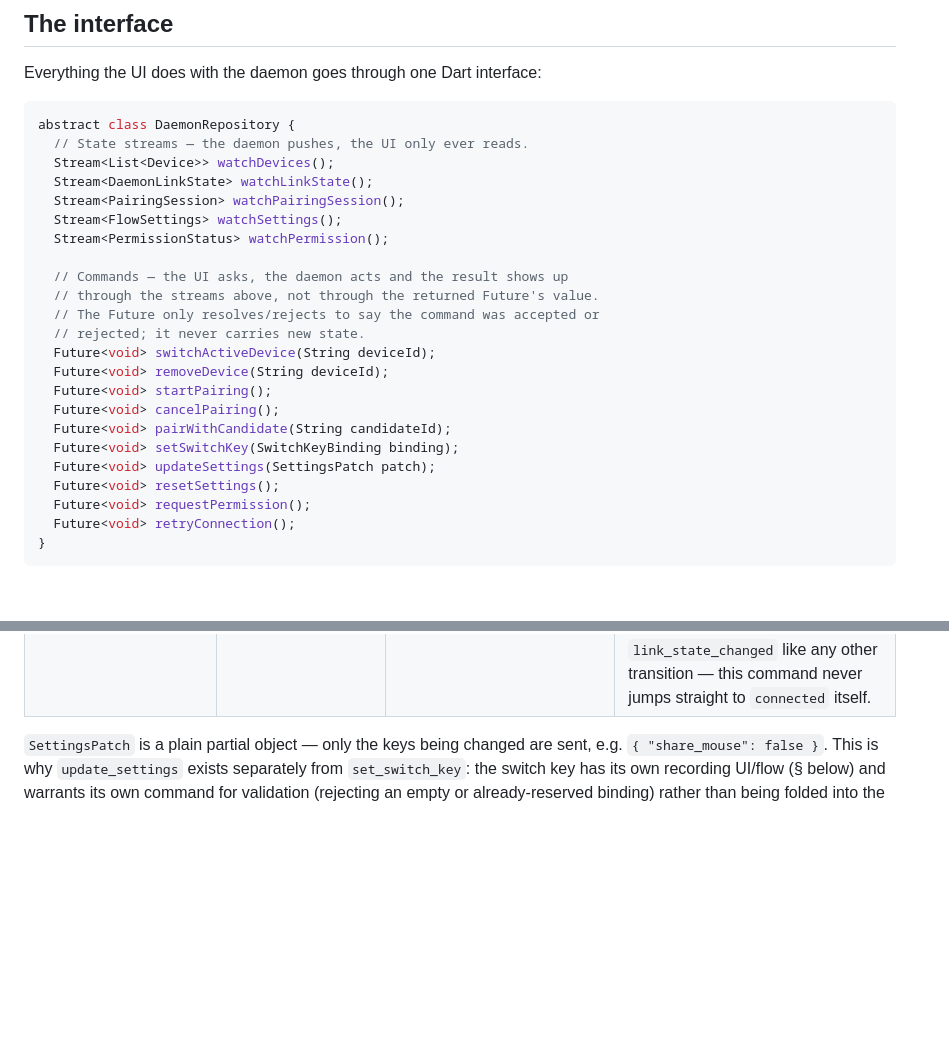
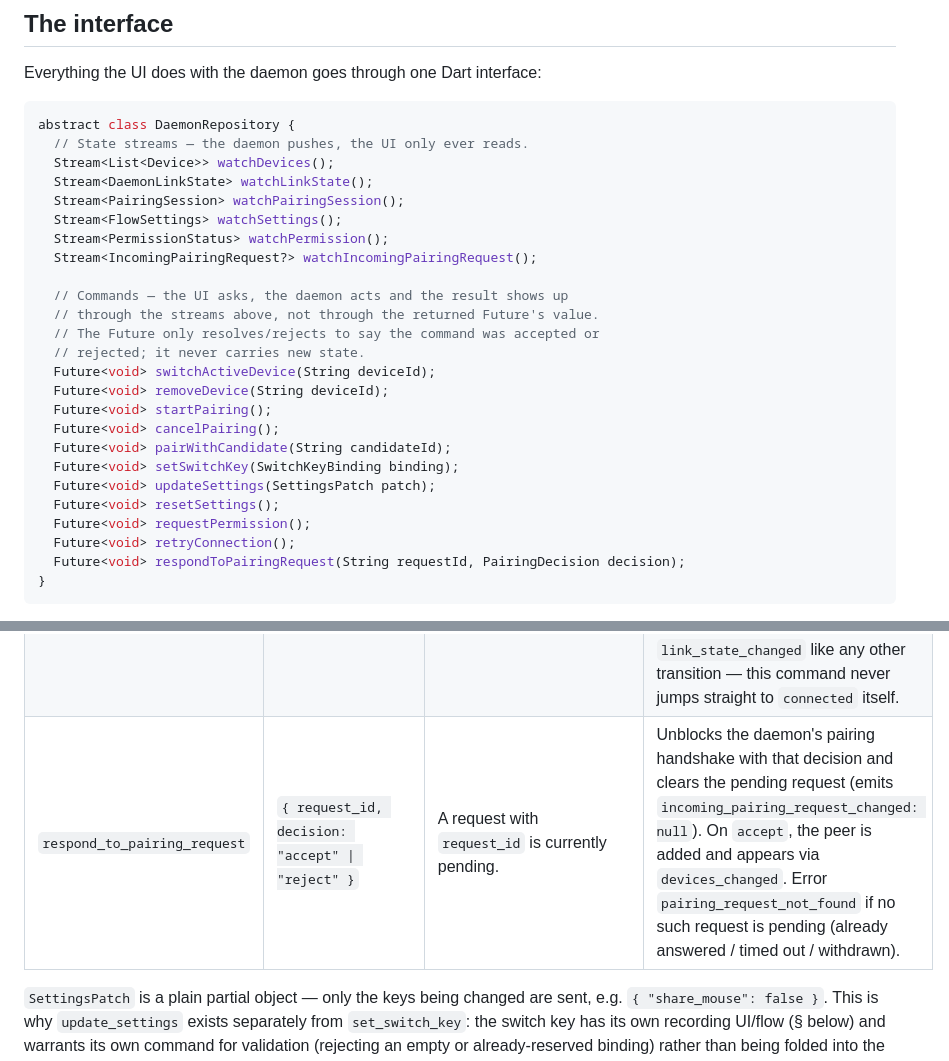
Before and after one commit to Abhishek-03113/Flow, a Markdown page: docs/contracts/daemon-ipc.md, 2 parts joined by grey strips. GitHub-like rendering; blank space fills up the shorter version.

````diff
--- a/docs/contracts/daemon-ipc.md
+++ b/docs/contracts/daemon-ipc.md
@@ -20,6 +20,7 @@ abstract class DaemonRepository {
   Stream<PairingSession> watchPairingSession();
   Stream<FlowSettings> watchSettings();
   Stream<PermissionStatus> watchPermission();
+  Stream<IncomingPairingRequest?> watchIncomingPairingRequest();
 
   // Commands — the UI asks, the daemon acts and the result shows up
   // through the streams above, not through the returned Future's value.
@@ -35,6 +36,7 @@ abstract class DaemonRepository {
   Future<void> resetSettings();
   Future<void> requestPermission();
   Future<void> retryConnection();
+  Future<void> respondToPairingRequest(String requestId, PairingDecision decision);
 }
 ```
 
@@ -72,6 +74,7 @@ Why streams-out / commands-in rather than request/response for everything: devic
 | `reset_settings` | — | — | Settings restored to defaults. Emits `settings_changed`. |
 | `request_permission` | — | `PermissionStatus.granted == false` | Triggers the OS permission prompt; result reflected via `permission_changed`. |
 | `retry_connection` | — | `DaemonLinkState` is `disconnected` or `error` | Moves link state to `connecting`; actual recovery to `connected` follows the normal link-health path (automatic on a real daemon, e.g. discovery redialing a trusted peer) and shows up via `link_state_changed` like any other transition — this command never jumps straight to `connected` itself. |
+| `respond_to_pairing_request` | `{ request_id, decision: "accept" \| "reject" }` | A request with `request_id` is currently pending. | Unblocks the daemon's pairing handshake with that decision and clears the pending request (emits `incoming_pairing_request_changed: null`). On `accept`, the peer is added and appears via `devices_changed`. Error `pairing_request_not_found` if no such request is pending (already answered / timed out / withdrawn). |
 
 `SettingsPatch` is a plain partial object — only the keys being changed are sent, e.g. `{ "share_mouse": false }`. This is why `update_settings` exists separately from `set_switch_key`: the switch key has its own recording UI/flow (§ below) and warrants its own command for validation (rejecting an empty or already-reserved binding) rather than being folded into the generic patch.
 
````
Also changed, not shown: other parts of docs/contracts/daemon-ipc.md (+15 -3 lines), docs/contracts/CHANGELOG.md (+18 -0 lines), docs/contracts/data-model.md (+29 -0 lines).
